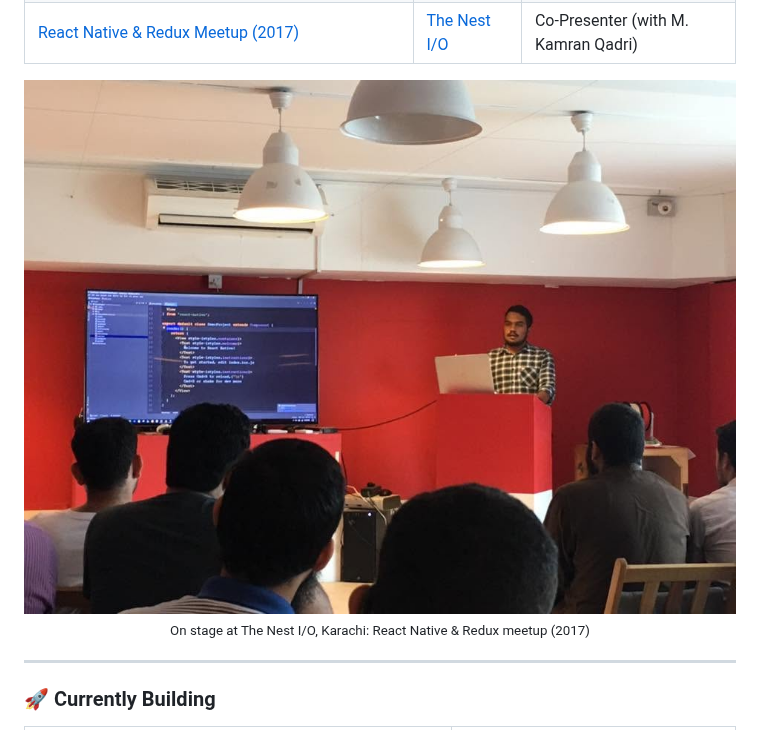
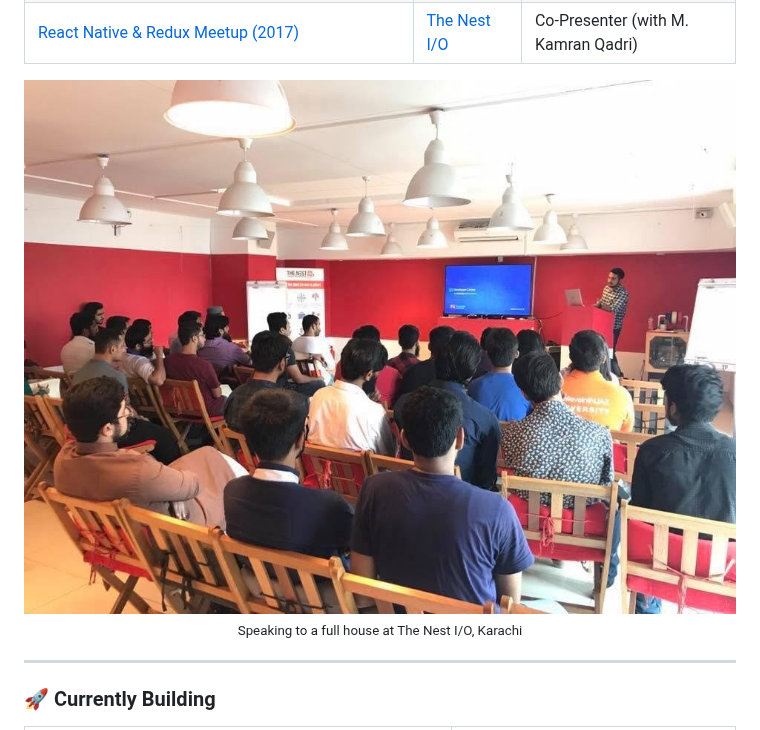
Before and after one commit to ishaquehassan/ishaquehassan, a Markdown page: README.md, the part around the change. Drawn GitHub-style; pictures changed too: assets/nest-io-react-native-2017.jpg (deleted), assets/nest-io-talk.jpg (added).

Commit message:
readme: swap speaking photo for the full-room Nest I/O shot

```diff
--- a/README.md
+++ b/README.md
@@ -90,9 +90,9 @@ Areas: widget rendering, animation APIs, parameter forwarding, `AnimatedCrossFad
 | [React Native & Redux Meetup (2017)](https://www.facebook.com/groups/karachiarchived/permalink/1014647058676334) | [The Nest I/O](https://thenestio.com/) | Co-Presenter (with M. Kamran Qadri) |
 
 <p align="center">
-  <img src="assets/nest-io-react-native-2017.jpg" alt="Ishaq Hassan presenting the React Native and Redux meetup at The Nest I/O, Karachi (2017)" width="720">
+  <img src="assets/nest-io-talk.jpg" alt="Ishaq Hassan speaking to a packed room at The Nest I/O, Karachi" width="720">
   <br>
-  <sub>On stage at The Nest I/O, Karachi: React Native & Redux meetup (2017)</sub>
+  <sub>Speaking to a full house at The Nest I/O, Karachi</sub>
 </p>
 
 ---
```
